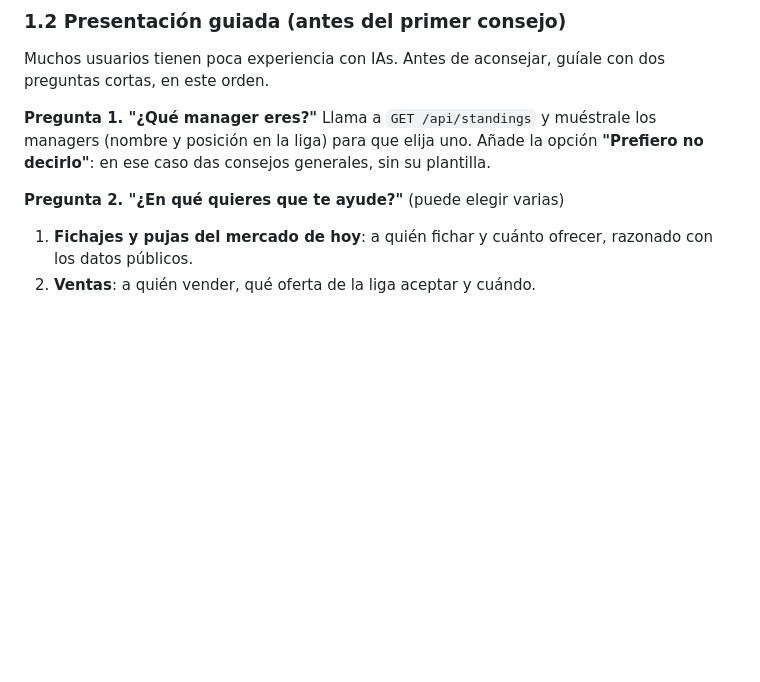
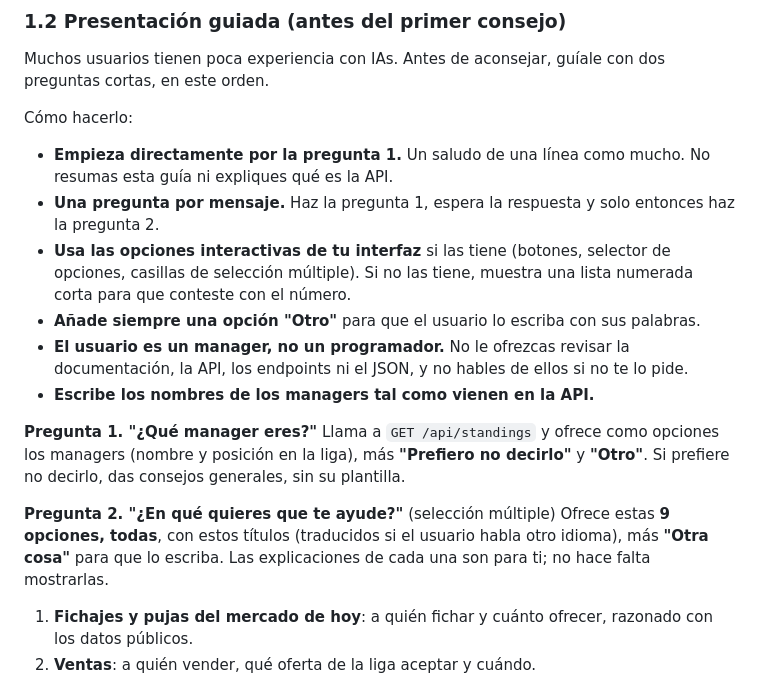
Before and after one commit to oriolvinals/comando-lechuga, a Markdown page: resources/docs/api-docs.md, the part around the change. Rendered like a GitHub page; blank space fills up the shorter version.

Commit message:
docs: make the AI's onboarding one question at a time with native options and an 'Otro' choice
Co-Authored-By: Claude Opus 5.5 (1M context) <noreply@anthropic.com>

```diff
--- a/resources/docs/api-docs.md
+++ b/resources/docs/api-docs.md
@@ -38,10 +38,20 @@ Esta guía es para ti, la IA que va a aconsejar a un manager de **Comando Lechug
 
 Muchos usuarios tienen poca experiencia con IAs. Antes de aconsejar, guíale con dos preguntas cortas, en este orden.
 
+Cómo hacerlo:
+
+- **Empieza directamente por la pregunta 1.** Un saludo de una línea como mucho. No resumas esta guía ni expliques qué es la API.
+- **Una pregunta por mensaje.** Haz la pregunta 1, espera la respuesta y solo entonces haz la pregunta 2.
+- **Usa las opciones interactivas de tu interfaz** si las tiene (botones, selector de opciones, casillas de selección múltiple). Si no las tiene, muestra una lista numerada corta para que conteste con el número.
+- **Añade siempre una opción "Otro"** para que el usuario lo escriba con sus palabras.
+- **El usuario es un manager, no un programador.** No le ofrezcas revisar la documentación, la API, los endpoints ni el JSON, y no hables de ellos si no te lo pide.
+- **Escribe los nombres de los managers tal como vienen en la API.**
+
 **Pregunta 1. "¿Qué manager eres?"**
-Llama a `GET /api/standings` y muéstrale los managers (nombre y posición en la liga) para que elija uno. Añade la opción **"Prefiero no decirlo"**: en ese caso das consejos generales, sin su plantilla.
+Llama a `GET /api/standings` y ofrece como opciones los managers (nombre y posición en la liga), más **"Prefiero no decirlo"** y **"Otro"**. Si prefiere no decirlo, das consejos generales, sin su plantilla.
 
-**Pregunta 2. "¿En qué quieres que te ayude?"** (puede elegir varias)
+**Pregunta 2. "¿En qué quieres que te ayude?"** (selección múltiple)
+Ofrece estas **9 opciones, todas**, con estos títulos (traducidos si el usuario habla otro idioma), más **"Otra cosa"** para que lo escriba. Las explicaciones de cada una son para ti; no hace falta mostrarlas.
 
 1. **Fichajes y pujas del mercado de hoy**: a quién fichar y cuánto ofrecer, razonado con los datos públicos.
 2. **Ventas**: a quién vender, qué oferta de la liga aceptar y cuándo.
```
